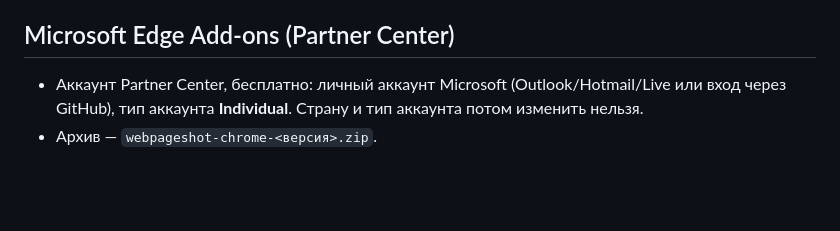
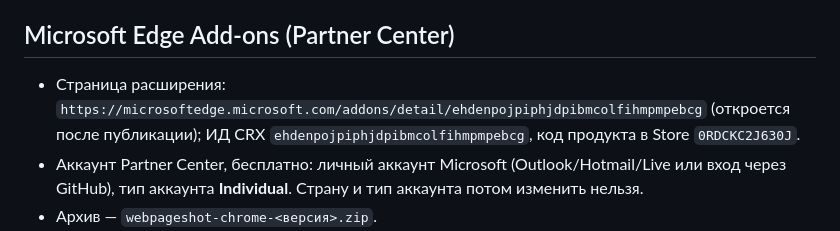
Before and after one commit to and-ay/webpageshot, a Markdown page: store/dashboard.md, the part around the change. GitHub-like rendering; blank space fills up the shorter version.

```diff
--- a/store/dashboard.md
+++ b/store/dashboard.md
@@ -64,6 +64,7 @@ Host permissions: none.
 
 ## Microsoft Edge Add-ons (Partner Center)
 
+- Страница расширения: `https://microsoftedge.microsoft.com/addons/detail/ehdenpojpiphjdpibmcolfihmpmpebcg` (откроется после публикации); ИД CRX `ehdenpojpiphjdpibmcolfihmpmpebcg`, код продукта в Store `0RDCKC2J630J`.
 - Аккаунт Partner Center, бесплатно: личный аккаунт Microsoft (Outlook/Hotmail/Live или вход через GitHub), тип аккаунта **Individual**. Страну и тип аккаунта потом изменить нельзя.
 - Архив — `webpageshot-chrome-<версия>.zip`.
 - Availability: Visibility **Public**, Markets — все.
```
Also changed, not shown: CHECKLIST.md (+3 -2 lines).
